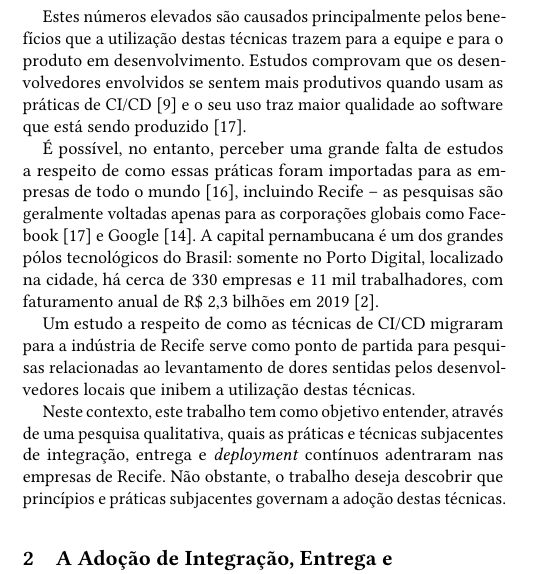
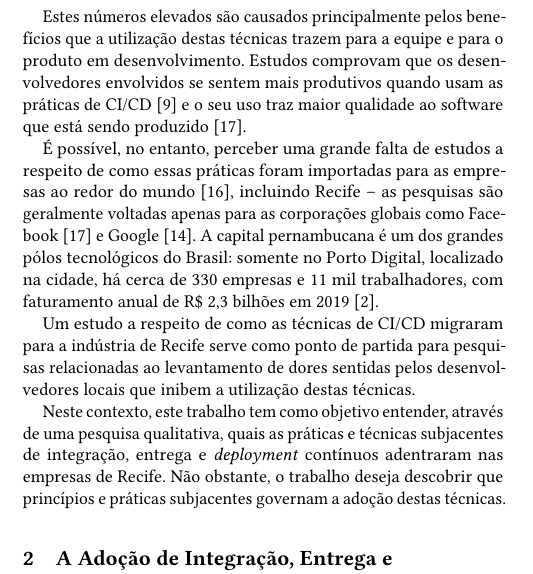
Before and after one commit to Valgueiro/tcc, a LaTeX paper (article.tex, which reads introducao.tex): part of one column of page 1 of 9, cut so that both start at the same text. Compiled offline with pdfLaTeX.

Commit message:
Rewording

```diff
--- a/introducao.tex
+++ b/introducao.tex
@@ -5,7 +5,7 @@ As práticas de integração, entrega e implantação contínuos \cite{fowlerCI,
 
 Estes números elevados são causados principalmente pelos benefícios que a utilização destas técnicas trazem para a equipe e para o produto em desenvolvimento. Estudos comprovam que os desenvolvedores envolvidos se sentem mais produtivos quando usam as práticas de CI/CD \cite{hilton2016} e o seu uso traz maior qualidade ao software que está sendo produzido \cite{savor2015}.
 
-É possível, no entanto, perceber uma grande falta de estudos a respeito de como essas práticas foram importadas para as empresas de todo o mundo \cite{empiricalStudy2016}, incluindo Recife -- as pesquisas são geralmente voltadas apenas para as corporações globais como Facebook \cite{savor2015} e Google \cite{googleCi}. A capital pernambucana é um dos grandes pólos tecnológicos do Brasil: somente no Porto Digital, localizado na cidade, há cerca de 330 empresas e 11 mil trabalhadores, com faturamento anual de R\$ 2,3 bilhões em 2019 \cite{portoDigital}.
+É possível, no entanto, perceber uma grande falta de estudos a respeito de como essas práticas foram importadas para as empresas ao redor do mundo \cite{empiricalStudy2016}, incluindo Recife -- as pesquisas são geralmente voltadas apenas para as corporações globais como Facebook \cite{savor2015} e Google \cite{googleCi}. A capital pernambucana é um dos grandes pólos tecnológicos do Brasil: somente no Porto Digital, localizado na cidade, há cerca de 330 empresas e 11 mil trabalhadores, com faturamento anual de R\$ 2,3 bilhões em 2019 \cite{portoDigital}.
 
 Um estudo a respeito de como as técnicas de CI/CD migraram para a indústria de Recife serve como ponto de partida para pesquisas relacionadas ao levantamento de dores sentidas pelos desenvolvedores locais que inibem a utilização destas técnicas.
 
```
